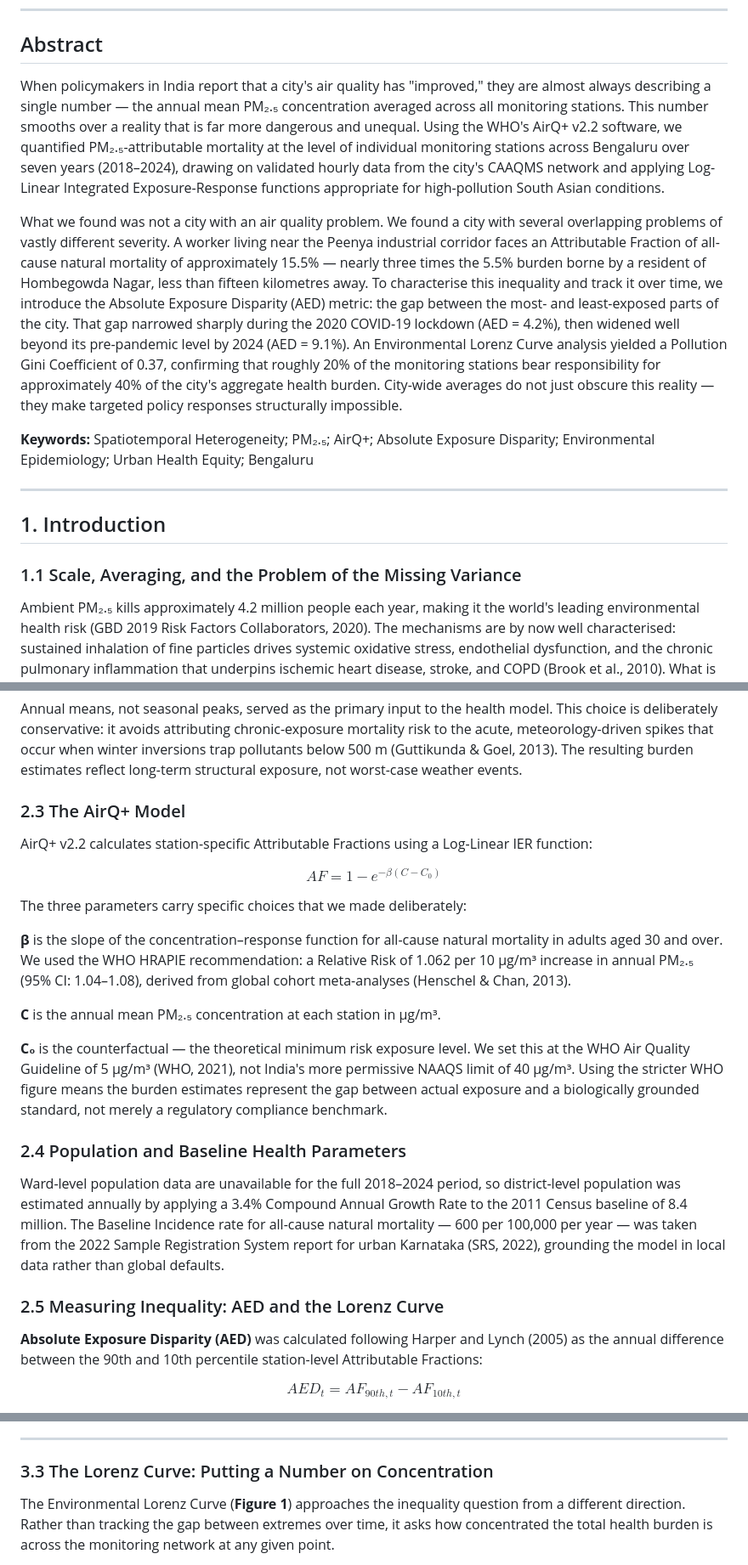
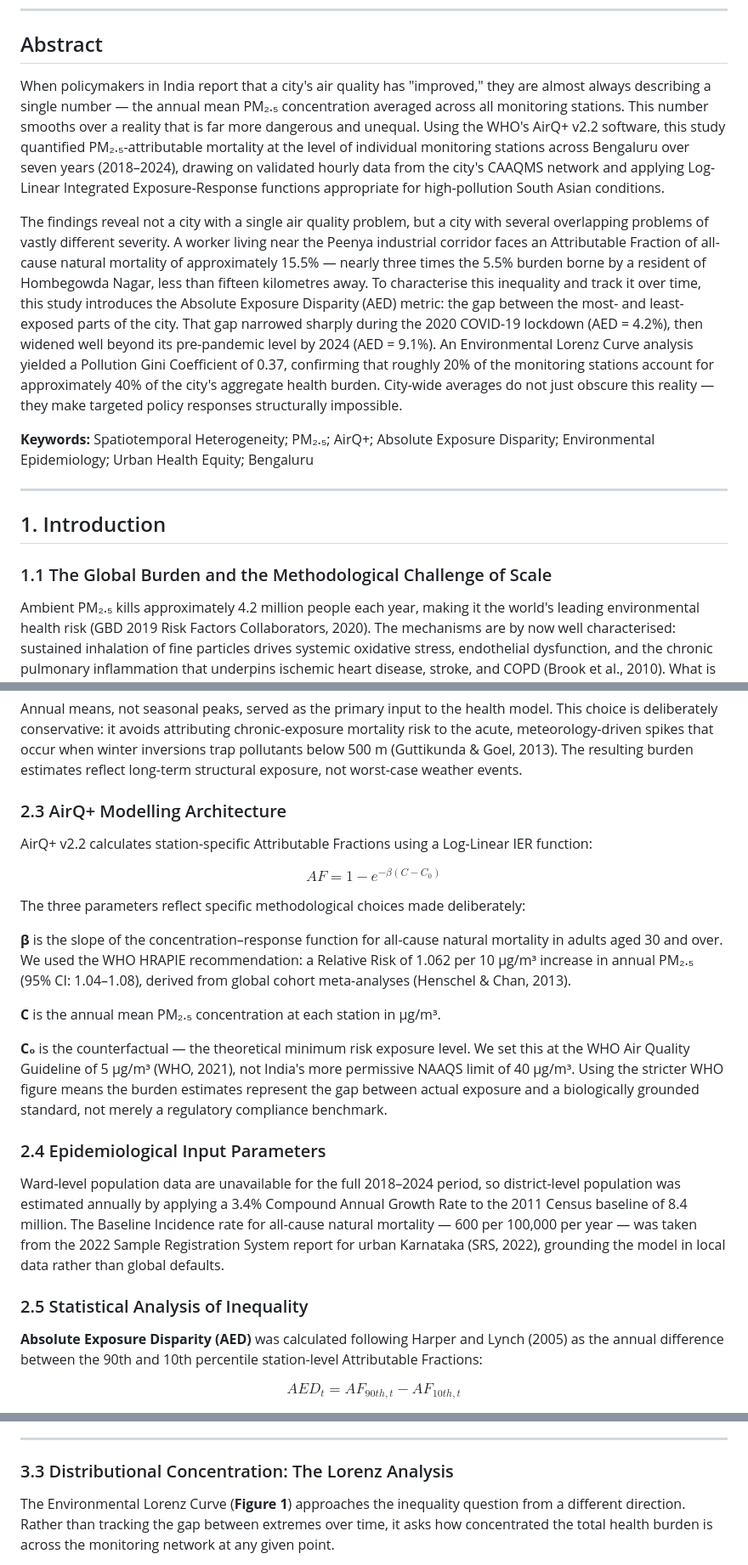
Before and after one commit to svs471994-source/Skill, a Markdown page: output/AirQ_paper_humanized.md, 3 parts joined by grey strips. Shown at 85% size. Rendered like a GitHub page.

```diff
--- a/output/AirQ_paper_humanized.md
+++ b/output/AirQ_paper_humanized.md
@@ -4,9 +4,9 @@
 
 ## Abstract
 
-When policymakers in India report that a city's air quality has "improved," they are almost always describing a single number — the annual mean PM₂.₅ concentration averaged across all monitoring stations. This number smooths over a reality that is far more dangerous and unequal. Using the WHO's AirQ+ v2.2 software, we quantified PM₂.₅-attributable mortality at the level of individual monitoring stations across Bengaluru over seven years (2018–2024), drawing on validated hourly data from the city's CAAQMS network and applying Log-Linear Integrated Exposure-Response functions appropriate for high-pollution South Asian conditions.
+When policymakers in India report that a city's air quality has "improved," they are almost always describing a single number — the annual mean PM₂.₅ concentration averaged across all monitoring stations. This number smooths over a reality that is far more dangerous and unequal. Using the WHO's AirQ+ v2.2 software, this study quantified PM₂.₅-attributable mortality at the level of individual monitoring stations across Bengaluru over seven years (2018–2024), drawing on validated hourly data from the city's CAAQMS network and applying Log-Linear Integrated Exposure-Response functions appropriate for high-pollution South Asian conditions.
 
-What we found was not a city with an air quality problem. We found a city with several overlapping problems of vastly different severity. A worker living near the Peenya industrial corridor faces an Attributable Fraction of all-cause natural mortality of approximately 15.5% — nearly three times the 5.5% burden borne by a resident of Hombegowda Nagar, less than fifteen kilometres away. To characterise this inequality and track it over time, we introduce the Absolute Exposure Disparity (AED) metric: the gap between the most- and least-exposed parts of the city. That gap narrowed sharply during the 2020 COVID-19 lockdown (AED = 4.2%), then widened well beyond its pre-pandemic level by 2024 (AED = 9.1%). An Environmental Lorenz Curve analysis yielded a Pollution Gini Coefficient of 0.37, confirming that roughly 20% of the monitoring stations bear responsibility for approximately 40% of the city's aggregate health burden. City-wide averages do not just obscure this reality — they make targeted policy responses structurally impossible.
+The findings reveal not a city with a single air quality problem, but a city with several overlapping problems of vastly different severity. A worker living near the Peenya industrial corridor faces an Attributable Fraction of all-cause natural mortality of approximately 15.5% — nearly three times the 5.5% burden borne by a resident of Hombegowda Nagar, less than fifteen kilometres away. To characterise this inequality and track it over time, this study introduces the Absolute Exposure Disparity (AED) metric: the gap between the most- and least-exposed parts of the city. That gap narrowed sharply during the 2020 COVID-19 lockdown (AED = 4.2%), then widened well beyond its pre-pandemic level by 2024 (AED = 9.1%). An Environmental Lorenz Curve analysis yielded a Pollution Gini Coefficient of 0.37, confirming that roughly 20% of the monitoring stations account for approximately 40% of the city's aggregate health burden. City-wide averages do not just obscure this reality — they make targeted policy responses structurally impossible.
 
 **Keywords:** Spatiotemporal Heterogeneity; PM₂.₅; AirQ+; Absolute Exposure Disparity; Environmental Epidemiology; Urban Health Equity; Bengaluru
 
@@ -14,7 +14,7 @@ What we found was not a city with an air quality problem. We found a city with s
 
 ## 1. Introduction
 
-### 1.1 Scale, Averaging, and the Problem of the Missing Variance
+### 1.1 The Global Burden and the Methodological Challenge of Scale
 
 Ambient PM₂.₅ kills approximately 4.2 million people each year, making it the world's leading environmental health risk (GBD 2019 Risk Factors Collaborators, 2020). The mechanisms are by now well characterised: sustained inhalation of fine particles drives systemic oxidative stress, endothelial dysfunction, and the chronic pulmonary inflammation that underpins ischemic heart disease, stroke, and COPD (Brook et al., 2010). What is less well understood — or at least less well acted upon — is a methodological failure that runs through most health impact assessments conducted in the Global South.
 
@@ -66,13 +66,13 @@ Before any analysis, the data went through a three-stage screening protocol. Sta
 
 Annual means, not seasonal peaks, served as the primary input to the health model. This choice is deliberately conservative: it avoids attributing chronic-exposure mortality risk to the acute, meteorology-driven spikes that occur when winter inversions trap pollutants below 500 m (Guttikunda & Goel, 2013). The resulting burden estimates reflect long-term structural exposure, not worst-case weather events.
 
-### 2.3 The AirQ+ Model
+### 2.3 AirQ+ Modelling Architecture
 
 AirQ+ v2.2 calculates station-specific Attributable Fractions using a Log-Linear IER function:
 
 $$AF = 1 - e^{-\beta(C - C_0)}$$
 
-The three parameters carry specific choices that we made deliberately:
+The three parameters reflect specific methodological choices made deliberately:
 
 **β** is the slope of the concentration–response function for all-cause natural mortality in adults aged 30 and over. We used the WHO HRAPIE recommendation: a Relative Risk of 1.062 per 10 μg/m³ increase in annual PM₂.₅ (95% CI: 1.04–1.08), derived from global cohort meta-analyses (Henschel & Chan, 2013).
 
@@ -80,11 +80,11 @@ The three parameters carry specific choices that we made deliberately:
 
 **C₀** is the counterfactual — the theoretical minimum risk exposure level. We set this at the WHO Air Quality Guideline of 5 μg/m³ (WHO, 2021), not India's more permissive NAAQS limit of 40 μg/m³. Using the stricter WHO figure means the burden estimates represent the gap between actual exposure and a biologically grounded standard, not merely a regulatory compliance benchmark.
 
-### 2.4 Population and Baseline Health Parameters
+### 2.4 Epidemiological Input Parameters
 
 Ward-level population data are unavailable for the full 2018–2024 period, so district-level population was estimated annually by applying a 3.4% Compound Annual Growth Rate to the 2011 Census baseline of 8.4 million. The Baseline Incidence rate for all-cause natural mortality — 600 per 100,000 per year — was taken from the 2022 Sample Registration System report for urban Karnataka (SRS, 2022), grounding the model in local data rather than global defaults.
 
-### 2.5 Measuring Inequality: AED and the Lorenz Curve
+### 2.5 Statistical Analysis of Inequality
 
 **Absolute Exposure Disparity (AED)** was calculated following Harper and Lynch (2005) as the annual difference between the 90th and 10th percentile station-level Attributable Fractions:
 
@@ -151,7 +151,7 @@ The longitudinal picture is more alarming than the 2024 snapshot alone. Plotting
 
 ---
 
-### 3.3 The Lorenz Curve: Putting a Number on Concentration
+### 3.3 Distributional Concentration: The Lorenz Analysis
 
 The Environmental Lorenz Curve (**Figure 1**) approaches the inequality question from a different direction. Rather than tracking the gap between extremes over time, it asks how concentrated the total health burden is across the monitoring network at any given point.
 
```
Also changed, not shown: other parts of output/AirQ_paper_humanized.md (+22 -22 lines).
